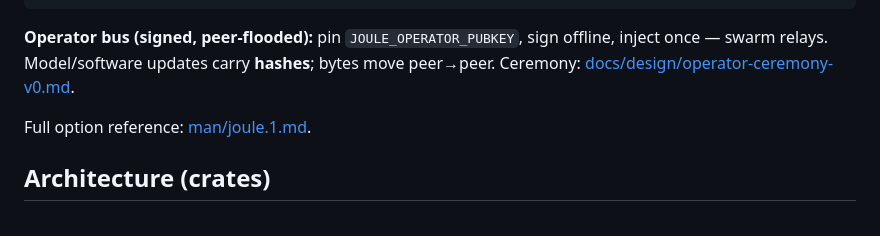
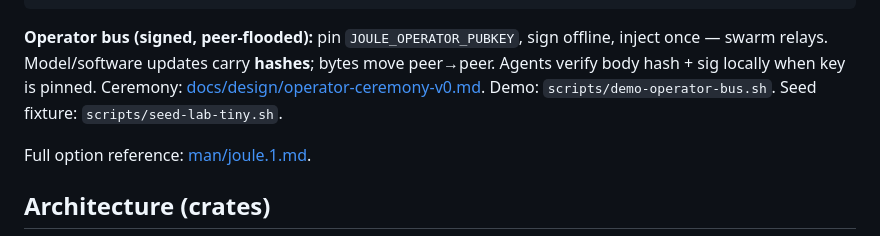
Before and after one commit to f00-sh/joule, a Markdown page: README.md, the part around the change. Drawn GitHub-style.

Commit message:
docs: README operator demo and seed scripts

````diff
--- a/README.md
+++ b/README.md
@@ -125,7 +125,7 @@ joule software status|apply
 joule broadcast keygen|sign|inject|plan-chunks
 ```
 
-**Operator bus (signed, peer-flooded):** pin `JOULE_OPERATOR_PUBKEY`, sign offline, inject once — swarm relays. Model/software updates carry **hashes**; bytes move peer→peer. Ceremony: [docs/design/operator-ceremony-v0.md](docs/design/operator-ceremony-v0.md).
+**Operator bus (signed, peer-flooded):** pin `JOULE_OPERATOR_PUBKEY`, sign offline, inject once — swarm relays. Model/software updates carry **hashes**; bytes move peer→peer. Agents verify body hash + sig locally when key is pinned. Ceremony: [docs/design/operator-ceremony-v0.md](docs/design/operator-ceremony-v0.md). Demo: `scripts/demo-operator-bus.sh`. Seed fixture: `scripts/seed-lab-tiny.sh`.
 
 Full option reference: [man/joule.1.md](man/joule.1.md).
 
````
